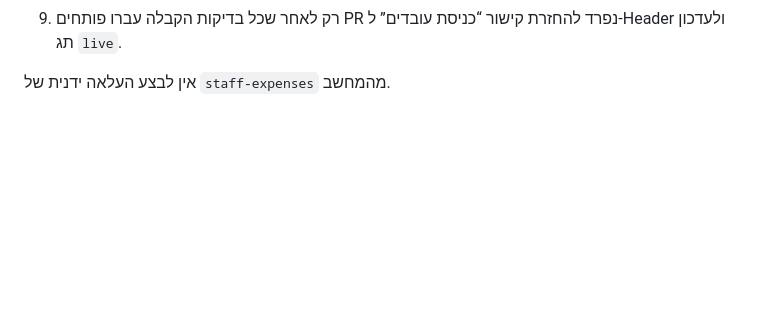
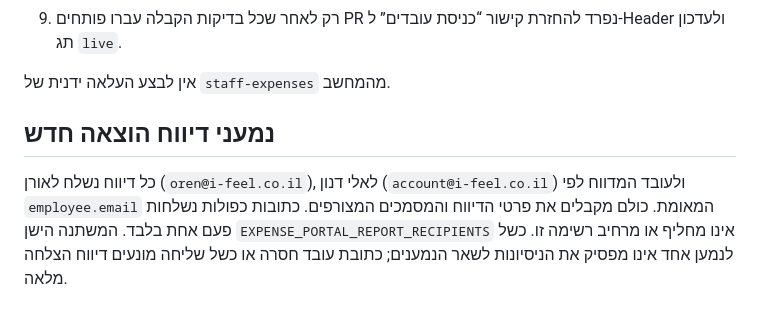
Before and after one commit to oren341965/i-feel-site, a Markdown page: docs/staff-expenses-portal.md, the part around the change. Rendered like a GitHub page; blank space fills up the shorter version.

Commit message:
Fix expense notifications for Oren, Eli Danon and reporting employee

```diff
--- a/docs/staff-expenses-portal.md
+++ b/docs/staff-expenses-portal.md
@@ -89,3 +89,8 @@ define('EXPENSE_PORTAL_SMTP', [
 9. רק לאחר שכל בדיקות הקבלה עברו פותחים PR נפרד להחזרת קישור “כניסת עובדים” ל-Header ולעדכון תג `live`.
 
 אין לבצע העלאה ידנית של `staff-expenses` מהמחשב.
+
+
+## נמעני דיווח הוצאה חדש
+
+כל דיווח נשלח לאורן (`oren@i-feel.co.il`), לאלי דנון (`account@i-feel.co.il`) ולעובד המדווח לפי `employee.email` המאומת. כולם מקבלים את פרטי הדיווח והמסמכים המצורפים. כתובות כפולות נשלחות פעם אחת בלבד. המשתנה הישן `EXPENSE_PORTAL_REPORT_RECIPIENTS` אינו מחליף או מרחיב רשימה זו. כשל לנמען אחד אינו מפסיק את הניסיונות לשאר הנמענים; כתובת עובד חסרה או כשל שליחה מונעים דיווח הצלחה מלאה.
```
